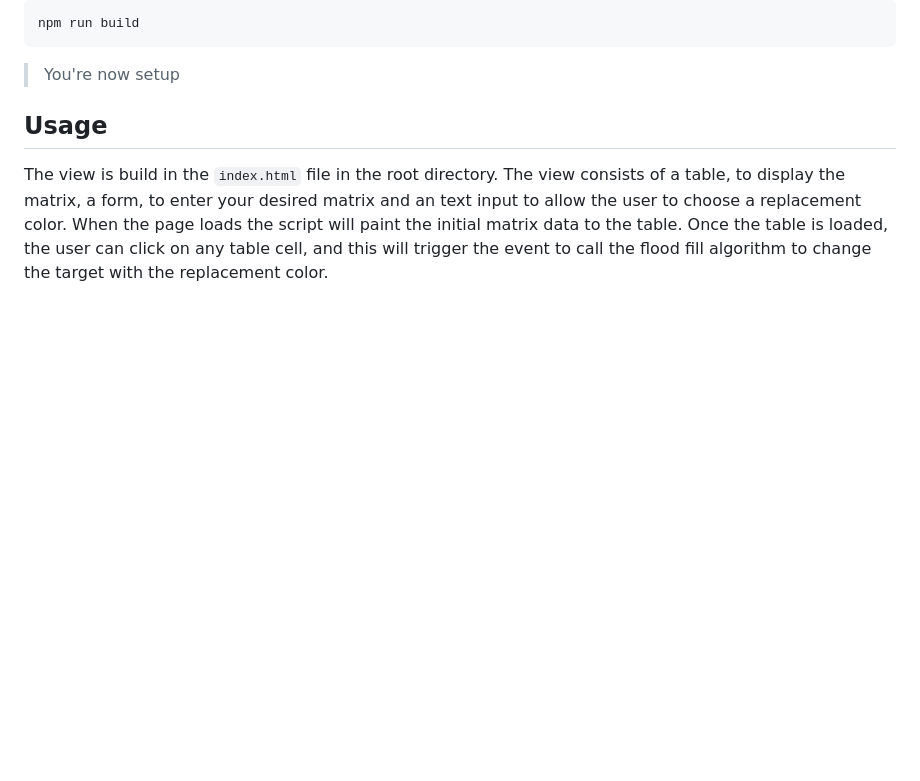
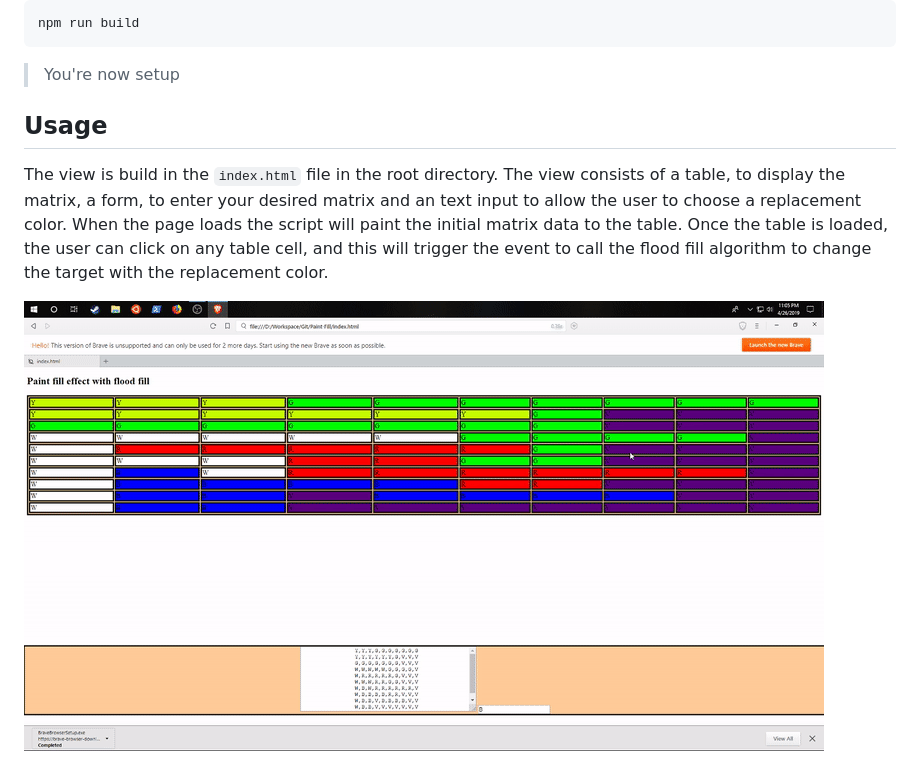
Before and after one commit to AndrewKralovec/Paint-Fill, a Markdown page: README.md, the part around the change. Rendered like a GitHub page; pictures changed too: example.gif (added); blank space fills up the shorter version.

```diff
--- a/README.md
+++ b/README.md
@@ -46,3 +46,5 @@ npm run build
 The view is build in the `index.html` file in the root directory. The view consists of a table, to display the matrix, a form, to enter your desired matrix and an text
 input to allow the user to choose a replacement color. When the page loads the script will paint the initial matrix data to the table. Once the table is loaded, the user
 can click on any table cell, and this will trigger the event to call the flood fill algorithm to change the target with the replacement color.
+
+![Example](example.gif)
```
